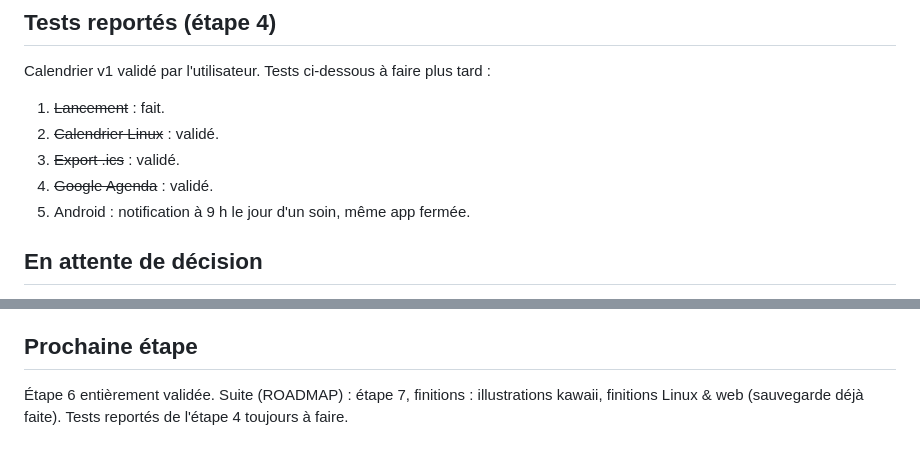
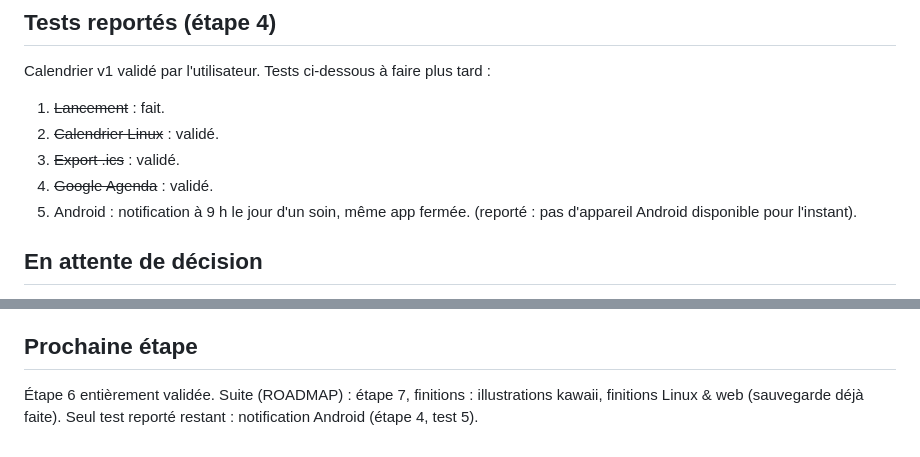
Before and after one commit to binckje/GardenParty, a Markdown page: docs/ETAT.md, 2 parts joined by grey strips. Rendered like a GitHub page.

Commit message:
Defer Android notification test until a device is available
Co-Authored-By: Claude Opus 5.5 <noreply@anthropic.com>
Claude-Session: https://claude.ai/code/session_01SFSAEWmRtQVz6495FQB5Rz

```diff
--- a/docs/ETAT.md
+++ b/docs/ETAT.md
@@ -44,7 +44,7 @@ Calendrier v1 validé par l'utilisateur. Tests ci-dessous à faire plus tard :
 2. ~~Calendrier Linux~~ : validé.
 3. ~~Export .ics~~ : validé.
 4. ~~Google Agenda~~ : validé.
-5. Android : notification à 9 h le jour d'un soin, même app fermée.
+5. Android : notification à 9 h le jour d'un soin, même app fermée. (reporté : pas d'appareil Android disponible pour l'instant).
 
 
 ## En attente de décision
@@ -61,4 +61,4 @@ Calendrier v1 validé par l'utilisateur. Tests ci-dessous à faire plus tard :
 - Le secret du client OAuth « bureau » est embarqué dans l'app (normal pour ce type de client selon Google) : ne pas réutiliser ce client ailleurs.
 
 ## Prochaine étape
-Étape 6 entièrement validée. Suite (ROADMAP) : étape 7, finitions : illustrations kawaii, finitions Linux & web (sauvegarde déjà faite). Tests reportés de l'étape 4 toujours à faire.
+Étape 6 entièrement validée. Suite (ROADMAP) : étape 7, finitions : illustrations kawaii, finitions Linux & web (sauvegarde déjà faite). Seul test reporté restant : notification Android (étape 4, test 5).
```
